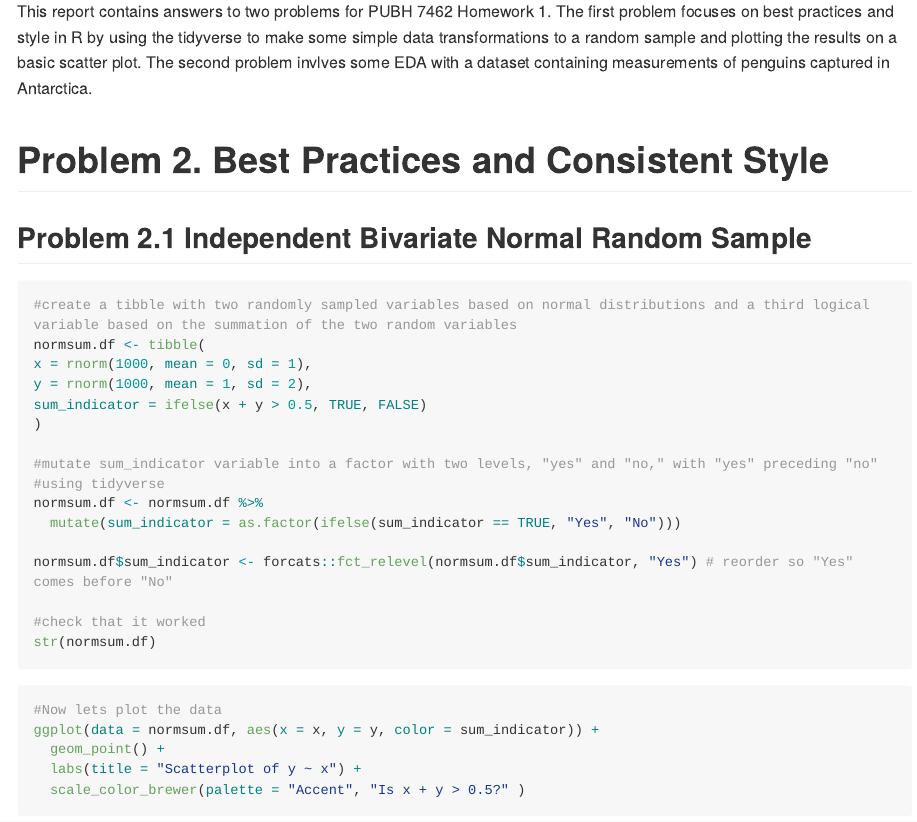
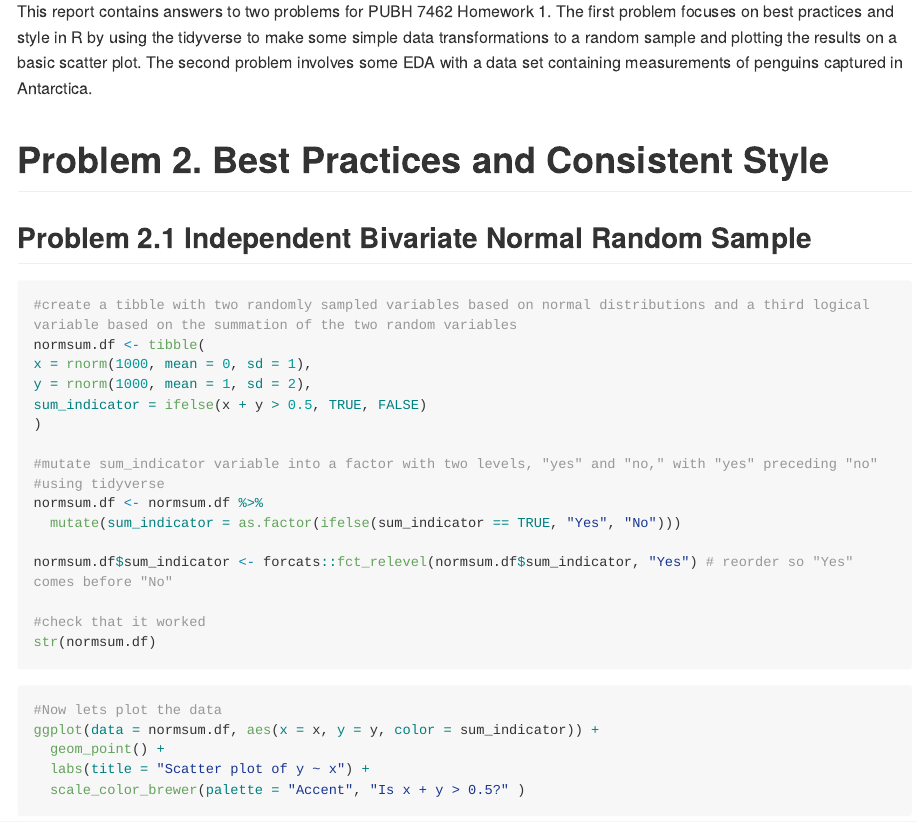
Before and after one commit to jrabe21/pubh7462_hw1_rabe0092, an R Markdown document (src/pubh7462_hw1.Rmd): the page in a window 1100 px wide, from 410 px down. Rendered offline with R 4.5, knitr and Pandoc, with nearby package versions; code that draws random numbers runs with fixed seeds of ours; some code elsewhere in the file could not run offline; long lines of code are wrapped.

Commit message:
Made some minor corrections to text errors

````diff
--- a/src/pubh7462_hw1.Rmd
+++ b/src/pubh7462_hw1.Rmd
@@ -10,7 +10,7 @@ output:
 
 # Preamble
 
-This report contains answers to two problems for PUBH 7462 Homework 1. The first problem focuses on best practices and style in R by using the tidyverse to make some simple data transformations to a random sample and plotting the results on a basic scatter plot. The second problem invlves some EDA with a dataset containing measurements of penguins captured in Antarctica.
+This report contains answers to two problems for PUBH 7462 Homework 1. The first problem focuses on best practices and style in R by using the tidyverse to make some simple data transformations to a random sample and plotting the results on a basic scatter plot. The second problem involves some EDA with a data set containing measurements of penguins captured in Antarctica.
 
 
 ```{r setup, include=FALSE}
@@ -79,7 +79,7 @@ str(normsum.df)
 #Now lets plot the data
 ggplot(data = normsum.df, aes(x = x, y = y, color = sum_indicator)) +
   geom_point() +
-  labs(title = "Scatterplot of y ~ x") +
+  labs(title = "Scatter plot of y ~ x") +
   scale_color_brewer(palette = "Accent", "Is x + y > 0.5?" )
 ```
 
````
Also changed, not shown: src/pubh7462_hw1.Rmd (2 more changed lines).
